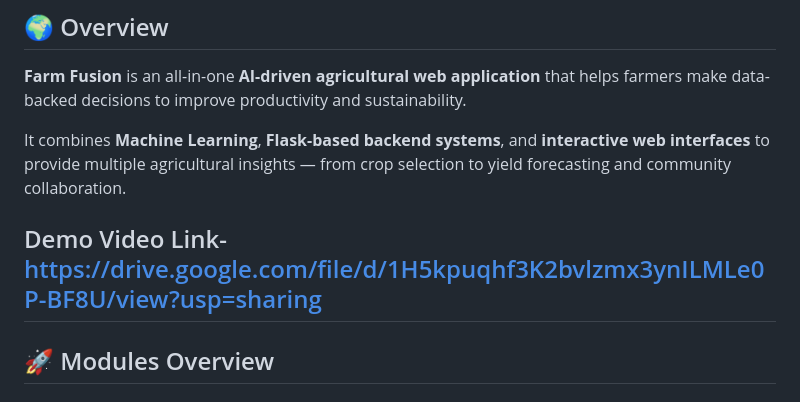
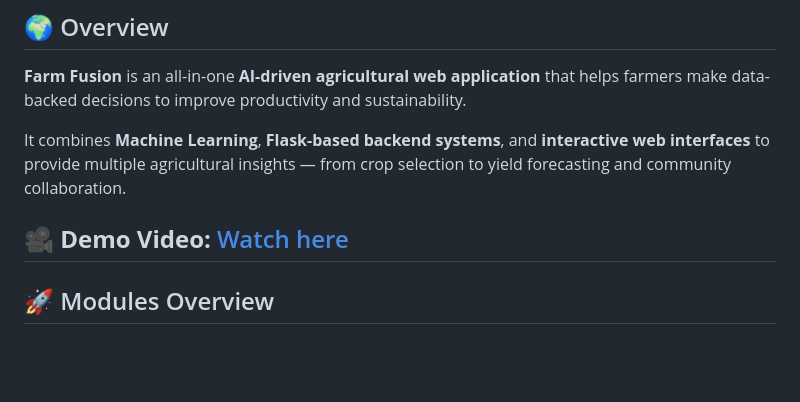
Before and after one commit to VCoder87/Farm_Fusion, a Markdown page: README.md, the part around the change. Rendered like a GitHub page; blank space fills up the shorter version.

Commit message:
Update demo video link formatting in README

```diff
--- a/README.md
+++ b/README.md
@@ -22,7 +22,7 @@
 
 It combines **Machine Learning**, **Flask-based backend systems**, and **interactive web interfaces** to provide multiple agricultural insights — from crop selection to yield forecasting and community collaboration.
 
-Demo Video Link- https://drive.google.com/file/d/1H5kpuqhf3K2bvlzmx3ynILMLe0P-BF8U/view?usp=sharing
+🎥 **Demo Video:** [Watch here](https://drive.google.com/file/d/1H5kpuqhf3K2bvlzmx3ynILMLe0P-BF8U/view?usp=sharing)
 ---
 
 ## 🚀 Modules Overview
```
